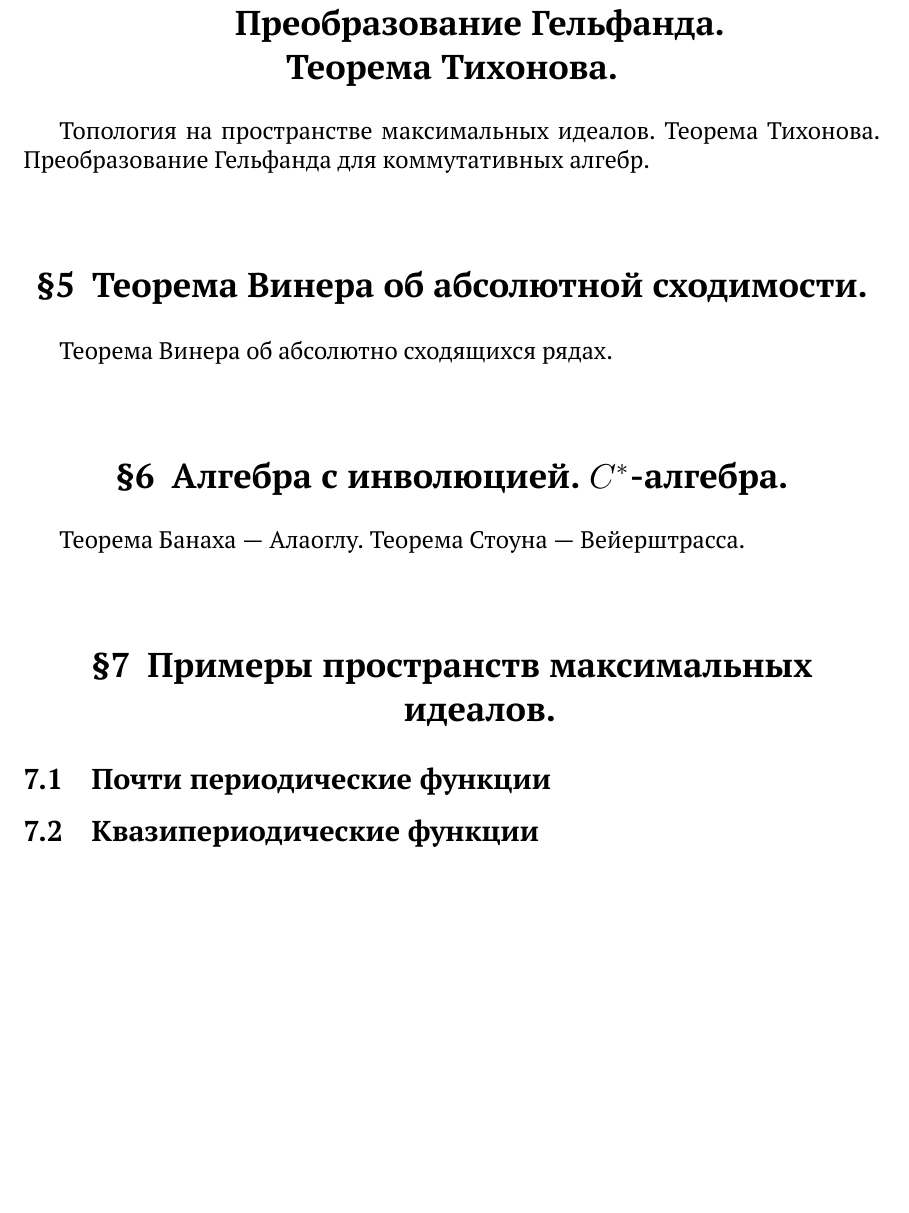
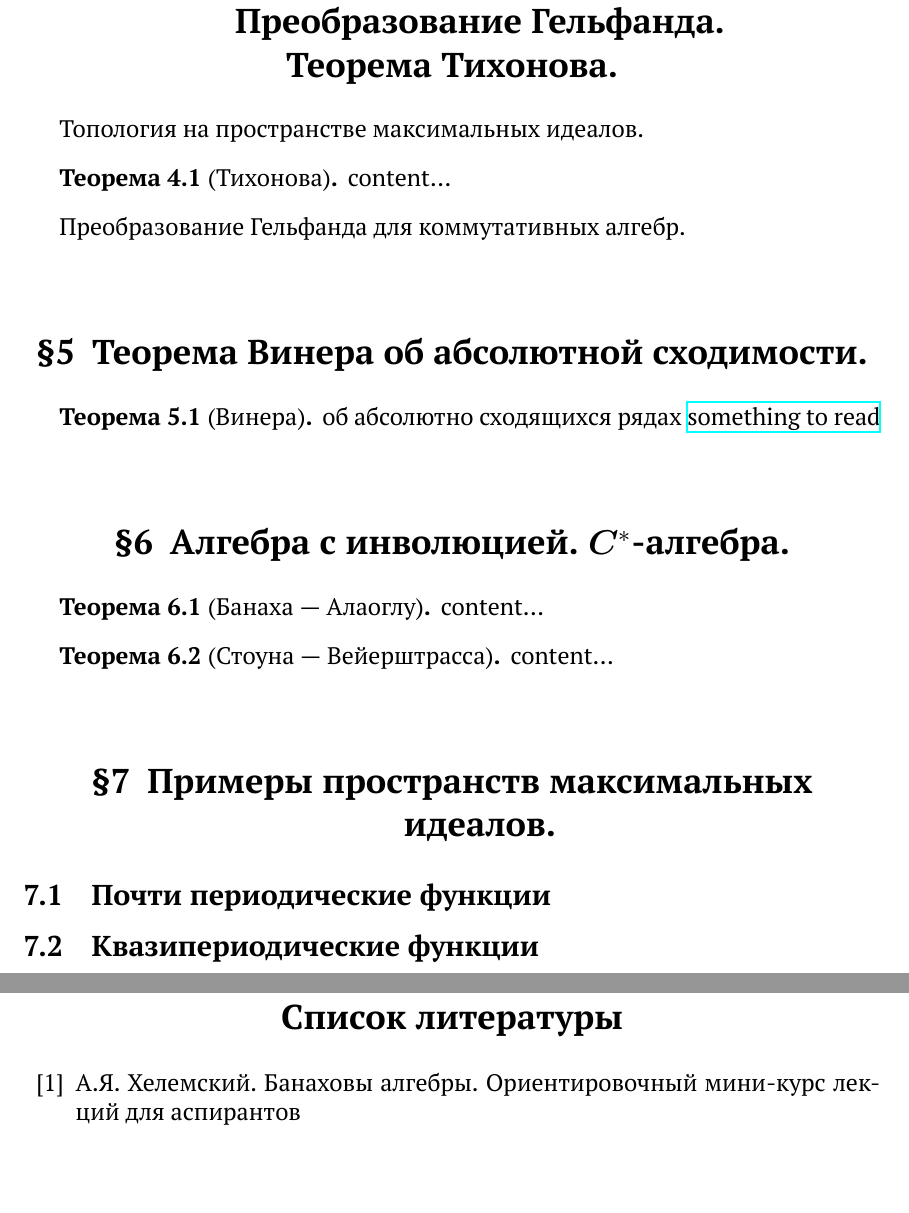
Before and after one commit to pddshk/FUN, a LaTeX document (main.tex): part of page 4 of 4 before the commit and two parts of pages 4 and 5 of 5 after it, the two joined at a grey line, cut so that both start at the same text, the shorter picture padded with empty space. Compiled offline with XeLaTeX.

```diff
--- a/main.tex
+++ b/main.tex
@@ -30,7 +30,7 @@
     BoldItalicFont = *-BoldItalic
 ]
 
-\setmathfont{latinmodern-math.otf}
+\setmathfont[bold-style=ISO]{latinmodern-math.otf}
 \setmathfont[range={\varnothing}]{Asana-Math.otf}
 \setmathfont[range=bb]{texgyrepagella-math.otf}
 
@@ -143,16 +143,33 @@
         Теорема о непустоте спектра мультипликативного функционала в банаховой алгебре.
 
     \section[Пространство максимальных идеалов]{Пространство максимальных идеалов. Преобразование Гельфанда.\\Теорема Тихонова.}
-        Топология на пространстве максимальных идеалов. Теорема Тихонова. Преобразование Гельфанда для коммутативных алгебр.
+        Топология на пространстве максимальных идеалов.
+        \begin{theorem}[Тихонова]\label{th:Tikhonov}
+            content...
+        \end{theorem}
+        Преобразование Гельфанда для коммутативных алгебр.
 
     \section[Теорема Винера.]{Теорема Винера об абсолютной сходимости.}
-        Теорема Винера об абсолютно сходящихся рядах.
+        \begin{theorem}[Винера]\label{th:Wiener}
+            об абсолютно сходящихся рядах
+            \href{https://londmathsoc.onlinelibrary.wiley.com/doi/abs/10.1112/jlms/49.3.493}{something to read}
+        \end{theorem}
 
-    \section[Алгебра с инволюцией. $C^*$-алгебра.]{Алгебра с инволюцией. $C^*$-алгебра.}
-         Теорема Банаха~--- Алаоглу. Теорема Стоуна~--- Вейерштрасса.
+    \section{Алгебра с инволюцией. $\symbf{C^*}$-алгебра.}
+        \begin{theorem}[Банаха~--- Алаоглу]\label{th:Alaoglu}
+            content...
+        \end{theorem}
+        \begin{theorem}[Стоуна~--- Вейерштрасса]\label{th:StoneWrstrs}
+            content...
+        \end{theorem}
 
     \section[Примеры пространств максимальных идеалов]{Примеры пространств максимальных идеалов.}
         \subsection{Почти периодические функции}
         \subsection{Квазипериодические функции}
-
+    \newpage
+    \begin{thebibliography}{10}
+        \addcontentsline{toc}{section}{Список литературы}
+        \bibitem{helemski}
+        А.Я.~Хелемский. Банаховы алгебры. Ориентировочный мини-курс лекций для аспирантов
+    \end{thebibliography}
 \end{document}
```
Also changed, not shown: main.tex (4 more changed lines).
